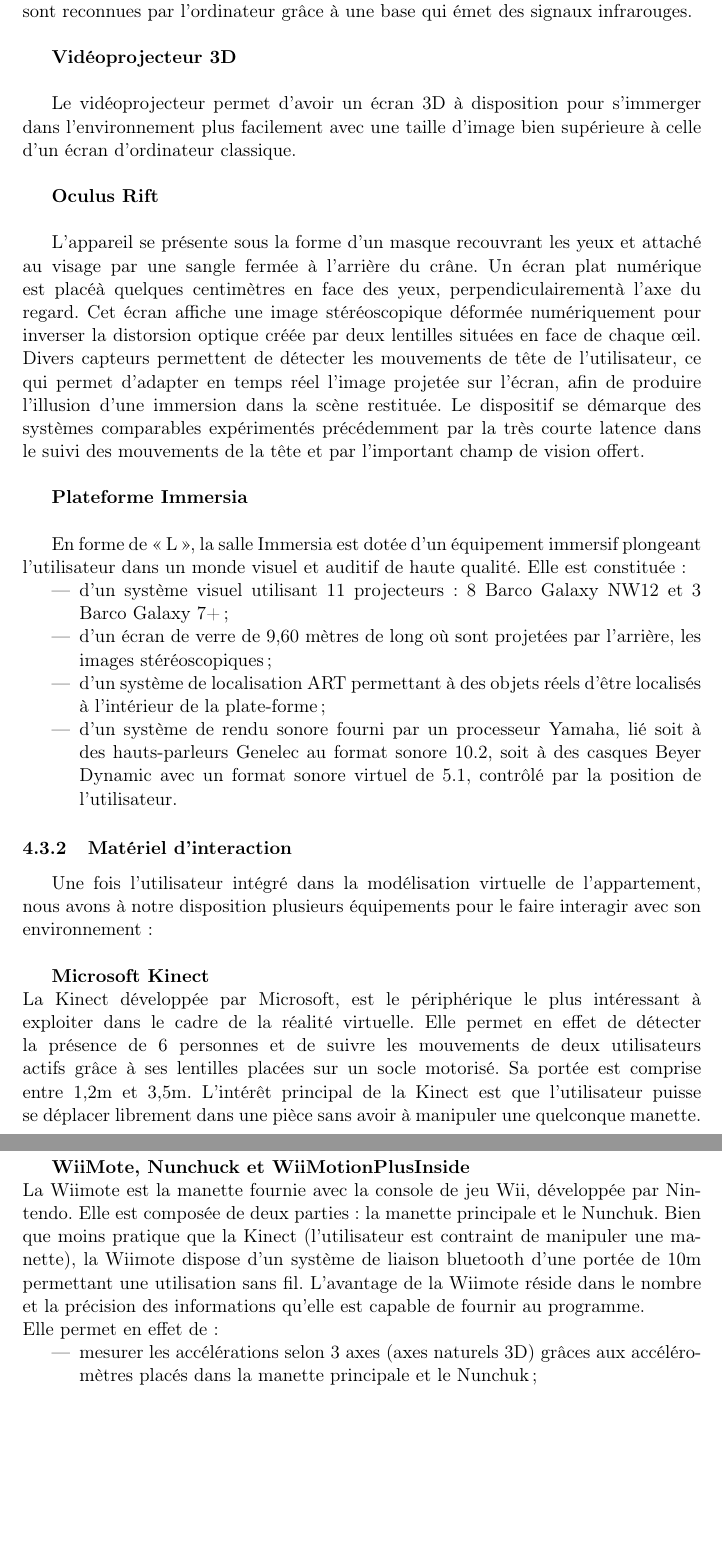
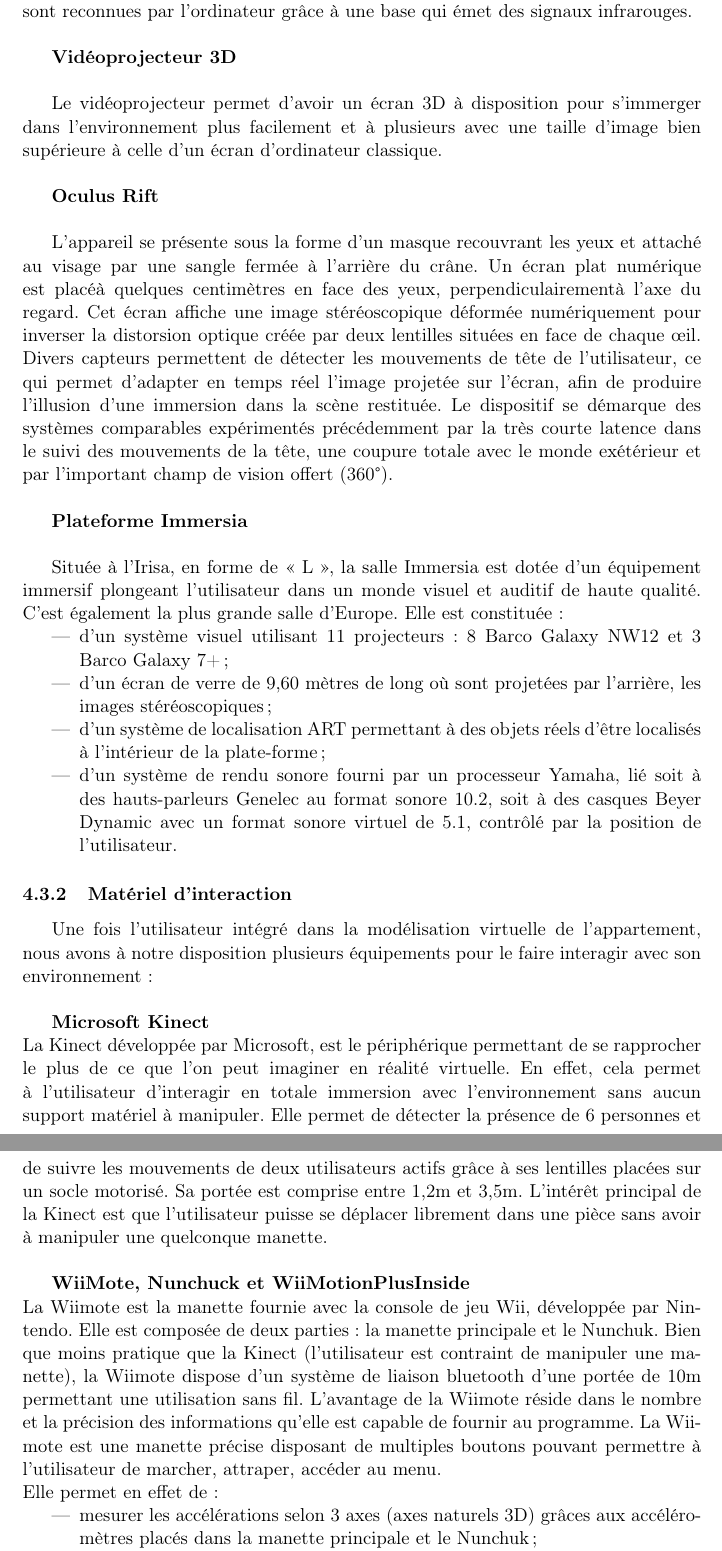
Before and after one commit to nhurman/avalon, a LaTeX paper (Rapports/1-PreEtude.tex, which reads Rapports/1-PreEtude/specifications.tex): two parts of pages 13 and 14 of 16, joined at a grey line, cut so that both start at the same text, the shorter picture padded with empty space. Compiled offline with pdfLaTeX.

Commit message:
Update specifications.tex

```diff
--- a/Rapports/1-PreEtude/specifications.tex
+++ b/Rapports/1-PreEtude/specifications.tex
@@ -91,18 +91,10 @@ Nous disposons de différents outils pour immerger l'utilisateur au coeur de l'e
 Ces lunettes, sur batterie, permettent de visualiser une stéréoscopie active. Elles sont reconnues par l'ordinateur grâce à une base qui émet des signaux infrarouges.
 \\
 
-% même les profs disent que c'est une m..de cette chose.
-%\textbf{Lunettes 3D Vuzik Wrap 920}
-%\\
-%
-%Les lunettes 3D Vuzix Wrap 920 disposent de deux écrans intégrés ainsi que d'un capteur de mouvements.
-%\\
-
 \textbf{Vidéoprojecteur 3D}
 \\
 
-Le vidéoprojecteur permet d'avoir un écran 3D à disposition pour s'immerger dans l'environnement plus facilement avec une taille d'image bien supérieure à celle d'un écran d'ordinateur classique.
-%also, on peut s'y mettre à plusieurs ?
+Le vidéoprojecteur permet d'avoir un écran 3D à disposition pour s'immerger dans l'environnement plus facilement et à plusieurs avec une taille d'image bien supérieure à celle d'un écran d'ordinateur classique.
 \\
 
 
@@ -110,14 +102,13 @@ Le vidéoprojecteur permet d'avoir un écran 3D à disposition pour s'immerger d
 \\
 
 L'appareil se présente sous la forme d'un masque recouvrant les yeux et attaché au visage par une sangle fermée à l'arrière du crâne. Un écran plat numérique est placéà quelques centimètres en face des yeux, perpendiculairementà l'axe du regard. Cet écran affiche une image stéréoscopique déformée numériquement pour inverser la distorsion optique créée par deux lentilles situées en face de chaque œil. Divers capteurs permettent de détecter les mouvements de tête de l'utilisateur, ce qui permet d'adapter en temps réel l'image projetée sur l'écran, afin de produire l'illusion d'une immersion dans la scène restituée.
-Le dispositif se démarque des systèmes comparables expérimentés précédemment par la très courte latence dans le suivi des mouvements de la tête et par l'important champ de vision offert.
-% et par l'immersion procurée, car on ne voit rien d'autre ? (pas de coup d'oeil par dessus les lunettes, vison à 360° ...)
+Le dispositif se démarque des systèmes comparables expérimentés précédemment par la très courte latence dans le suivi des mouvements de la tête, une coupure totale avec le monde exétérieur et par l'important champ de vision offert (360°).
 \\
 
 \textbf{Plateforme Immersia}
 \\
 
-En forme de « L », la salle Immersia est dotée d'un équipement immersif plongeant l'utilisateur dans un monde visuel et auditif de haute qualité.
+Située à l'Irisa, en forme de « L », la salle Immersia est dotée d'un équipement immersif plongeant l'utilisateur dans un monde visuel et auditif de haute qualité. C'est également la plus grande salle d'Europe.
 Elle est constituée  :
 \begin{itemize}
   \item d'un système visuel utilisant 11 projecteurs : 8 Barco Galaxy NW12 et 3 Barco Galaxy 7+ ;
@@ -133,14 +123,13 @@ Une fois l'utilisateur intégré dans la modélisation virtuelle de l'appartemen
 
 \textbf{Microsoft Kinect}
 \\
-%non, ce n'est pas le plus intéressant. Pourrais tu modérer ? du type "qui se rapproche le plus de ce que l'on imagine en RV", etc ?
-La Kinect développée par Microsoft, est le périphérique le plus intéressant à exploiter dans le cadre de la réalité virtuelle. Elle permet en effet de détecter la présence de 6 personnes et de suivre les mouvements de deux utilisateurs actifs grâce à ses lentilles placées sur un socle motorisé. Sa portée est comprise entre 1,2m et 3,5m. L'intérêt principal de la Kinect est que l'utilisateur puisse se déplacer librement dans une pièce sans avoir à manipuler une quelconque manette.
+La Kinect développée par Microsoft, est le périphérique permettant de se rapprocher le plus de ce que l'on peut imaginer en réalité virtuelle. En effet, cela permet à l'utilisateur d'interagir en totale immersion avec l'environnement sans aucun support matériel à manipuler. Elle permet de détecter la présence de 6 personnes et de suivre les mouvements de deux utilisateurs actifs grâce à ses lentilles placées sur un socle motorisé. Sa portée est comprise entre 1,2m et 3,5m. L'intérêt principal de la Kinect est que l'utilisateur puisse se déplacer librement dans une pièce sans avoir à manipuler une quelconque manette.
 \\
 
 \textbf{WiiMote, Nunchuck et WiiMotionPlusInside}
 \\
-% moins pratique, sauf pour pointer ! Also, tu dispose de boutons dessus, pour par exemple marcher, accéder au menus ...
 La Wiimote est la manette fournie avec la console de jeu Wii, développée par Nintendo. Elle est composée de deux parties : la manette principale et le Nunchuk. Bien que moins pratique que la Kinect (l'utilisateur est contraint de manipuler une manette), la Wiimote dispose d'un système de liaison bluetooth d'une portée de 10m permettant une utilisation sans fil. L'avantage de la Wiimote réside dans le nombre et la précision des informations qu'elle est capable de fournir au programme.
+La Wiimote est une manette précise disposant de multiples boutons pouvant permettre à l'utilisateur de marcher, attraper, accéder au menu.
 \newline
 Elle permet en effet de :
 \begin{itemize}
```
Also changed, not shown: Rapports/1-PreEtude/specifications.tex (4 more changed lines).
